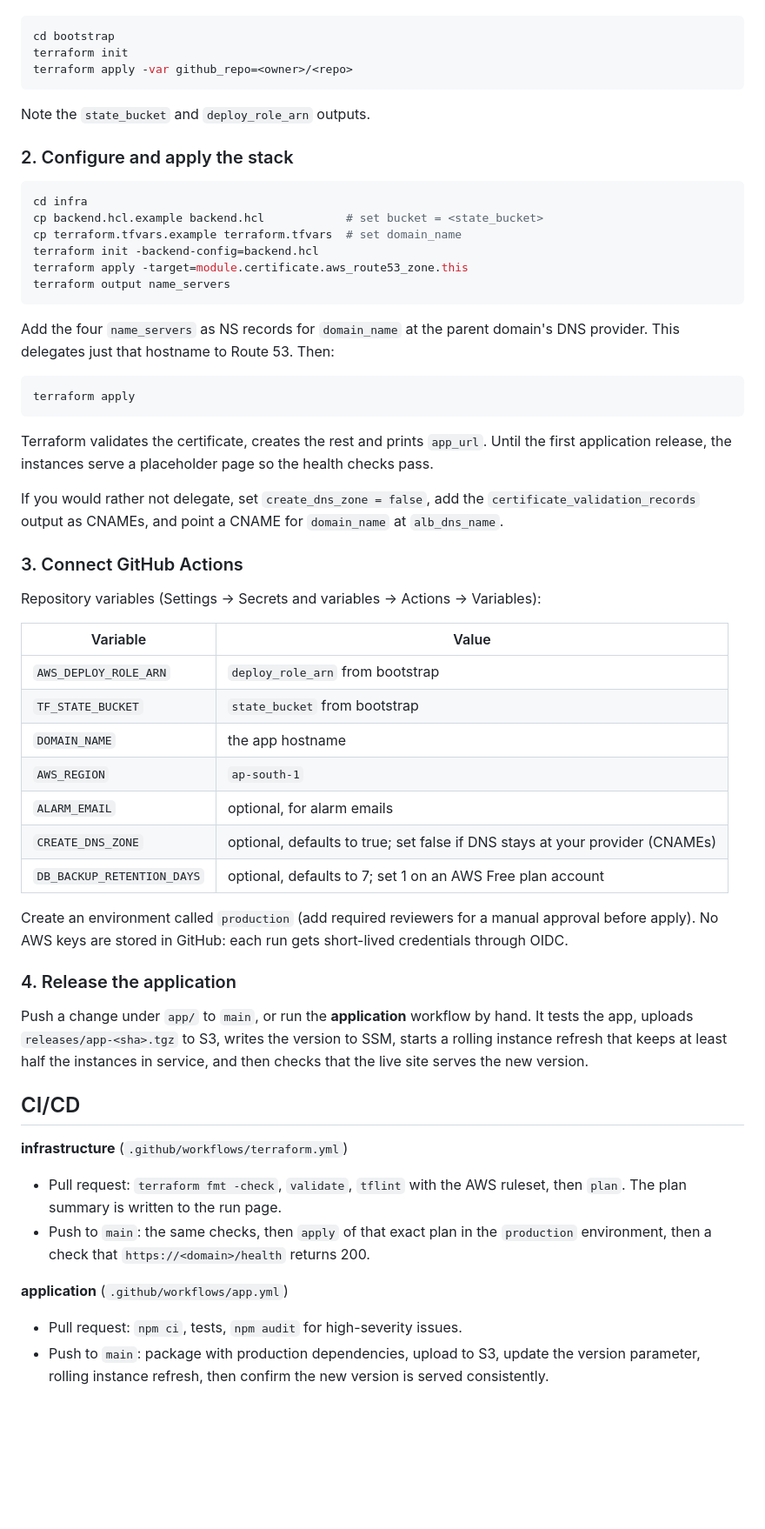
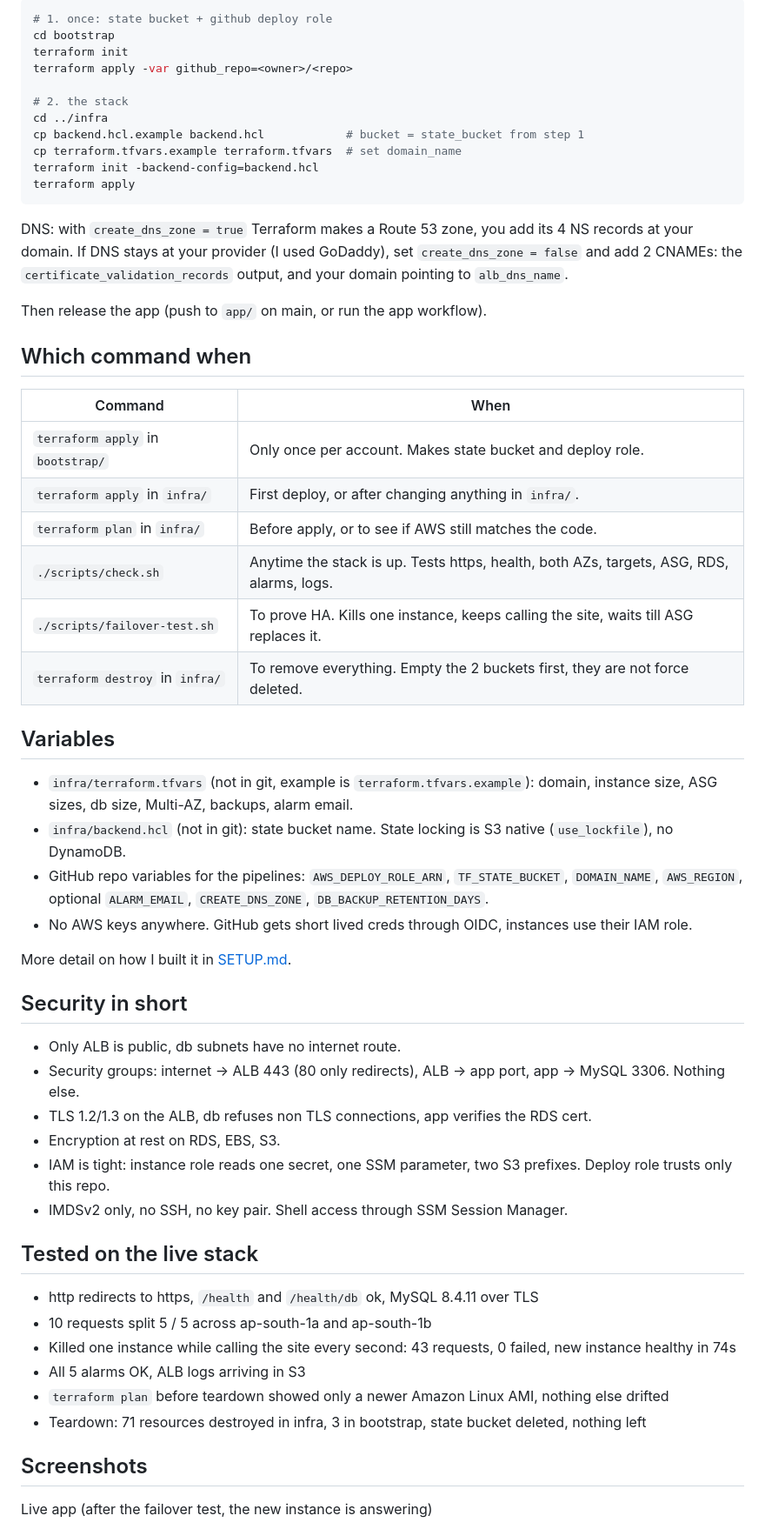
Before and after one commit to DeepBoda/aws-ha-webapp-terraform, a Markdown page: README.md, the part around one of its changes. Shown at 87% size. GitHub-like rendering; blank space fills up the shorter version.

````diff
--- a/README.md
+++ b/README.md
@@ -53,62 +39,61 @@ Creates the state bucket and the GitHub deploy role.
 
 ```bash
+# 1. once: state bucket + github deploy role
 cd bootstrap
 terraform init
 terraform apply -var github_repo=<owner>/<repo>
-```
 
-Note the `state_bucket` and `deploy_role_arn` outputs.
-
-### 2. Configure and apply the stack
-
-```bash
-cd infra
-cp backend.hcl.example backend.hcl            # set bucket = <state_bucket>
+# 2. the stack
+cd ../infra
+cp backend.hcl.example backend.hcl            # bucket = state_bucket from step 1
 cp terraform.tfvars.example terraform.tfvars  # set domain_name
 terraform init -backend-config=backend.hcl
-terraform apply -target=module.certificate.aws_route53_zone.this
-terraform output name_servers
-```
-
-Add the four `name_servers` as NS records for `domain_name` at the parent domain's DNS provider. This delegates just that hostname to Route 53. Then:
-
-```bash
 terraform apply
 ```
 
-Terraform validates the certificate, creates the rest and prints `app_url`. Until the first application release, the instances serve a placeholder page so the health checks pass.
+DNS: with `create_dns_zone = true` Terraform makes a Route 53 zone, you add its 4 NS records at your domain. If DNS stays at your provider (I used GoDaddy), set `create_dns_zone = false` and add 2 CNAMEs: the `certificate_validation_records` output, and your domain pointing to `alb_dns_name`.
 
-If you would rather not delegate, set `create_dns_zone = false`, add the `certificate_validation_records` output as CNAMEs, and point a CNAME for `domain_name` at `alb_dns_name`.
+Then release the app (push to `app/` on main, or run the app workflow).
 
-### 3. Connect GitHub Actions
+## Which command when
 
-Repository variables (Settings → Secrets and variables → Actions → Variables):
+| Command | When |
+|---|---|
+| `terraform apply` in `bootstrap/` | Only once per account. Makes state bucket and deploy role. |
+| `terraform apply` in `infra/` | First deploy, or after changing anything in `infra/`. |
+| `terraform plan` in `infra/` | Before apply, or to see if AWS still matches the code. |
+| `./scripts/check.sh` | Anytime the stack is up. Tests https, health, both AZs, targets, ASG, RDS, alarms, logs. |
+| `./scripts/failover-test.sh` | To prove HA. Kills one instance, keeps calling the site, waits till ASG replaces it. |
+| `terraform destroy` in `infra/` | To remove everything. Empty the 2 buckets first, they are not force deleted. |
 
-| Variable | Value |
-| --- | --- |
-| `AWS_DEPLOY_ROLE_ARN` | `deploy_role_arn` from bootstrap |
-| `TF_STATE_BUCKET` | `state_bucket` from bootstrap |
-| `DOMAIN_NAME` | the app hostname |
-| `AWS_REGION` | `ap-south-1` |
-| `ALARM_EMAIL` | optional, for alarm emails |
-| `CREATE_DNS_ZONE` | optional, defaults to true; set false if DNS stays at your provider (CNAMEs) |
-| `DB_BACKUP_RETENTION_DAYS` | optional, defaults to 7; set 1 on an AWS Free plan account |
+## Variables
 
-Create an environment called `production` (add required reviewers for a manual approval before apply). No AWS keys are stored in GitHub: each run gets short-lived credentials through OIDC.
+- `infra/terraform.tfvars` (not in git, example is `terraform.tfvars.example`): domain, instance size, ASG sizes, db size, Multi-AZ, backups, alarm email.
+- `infra/backend.hcl` (not in git): state bucket name. State locking is S3 native (`use_lockfile`), no DynamoDB.
+- GitHub repo variables for the pipelines: `AWS_DEPLOY_ROLE_ARN`, `TF_STATE_BUCKET`, `DOMAIN_NAME`, `AWS_REGION`, optional `ALARM_EMAIL`, `CREATE_DNS_ZONE`, `DB_BACKUP_RETENTION_DAYS`.
+- No AWS keys anywhere. GitHub gets short lived creds through OIDC, instances use their IAM role.
 
-### 4. Release the application
+More detail on how I built it in [SETUP.md](SETUP.md).
 
-Push a change under `app/` to `main`, or run the **application** workflow by hand. It tests the app, uploads `releases/app-<sha>.tgz` to S3, writes the version to SSM, starts a rolling instance refresh that keeps at least half the instances in service, and then checks that the live site serves the new version.
+## Security in short
 
-## CI/CD
+- Only ALB is public, db subnets have no internet route.
+- Security groups: internet -> ALB 443 (80 only redirects), ALB -> app port, app -> MySQL 3306. Nothing else.
+- TLS 1.2/1.3 on the ALB, db refuses non TLS connections, app verifies the RDS cert.
+- Encryption at rest on RDS, EBS, S3.
+- IAM is tight: instance role reads one secret, one SSM parameter, two S3 prefixes. Deploy role trusts only this repo.
+- IMDSv2 only, no SSH, no key pair. Shell access through SSM Session Manager.
 
-**infrastructure** (`.github/workflows/terraform.yml`)
+## Tested on the live stack
 
-- Pull request: `terraform fmt -check`, `validate`, `tflint` with the AWS ruleset, then `plan`. The plan summary is written to the run page.
-- Push to `main`: the same checks, then `apply` of that exact plan in the `production` environment, then a check that `https://<domain>/health` returns 200.
+- http redirects to https, `/health` and `/health/db` ok, MySQL 8.4.11 over TLS
+- 10 requests split 5 / 5 across ap-south-1a and ap-south-1b
+- Killed one instance while calling the site every second: 43 requests, 0 failed, new instance healthy in 74s
+- All 5 alarms OK, ALB logs arriving in S3
+- `terraform plan` before teardown showed only a newer Amazon Linux AMI, nothing else drifted
+- Teardown: 71 resources destroyed in infra, 3 in bootstrap, state bucket deleted, nothing left
 
-**application** (`.github/workflows/app.yml`)
+## Screenshots
 
-- Pull request: `npm ci`, tests, `npm audit` for high-severity issues.
-- Push to `main`: package with production dependencies, upload to S3, update the version parameter, rolling instance refresh, then confirm the new version is served consistently.
+Live app (after the failover test, the new instance is answering)
 
````
Also changed, not shown: other parts of README.md (+51 -74 lines), SETUP.md (added, +67 -0 lines), docs/screenshots/README.md (+8 -0 lines), docs/logs/checks.png (added), docs/logs/destroy.png (added), docs/logs/failover-test.png (added), docs/logs/plan-before-destroy.png (added), docs/screenshots/10-app-after-failover.png (added), 6 other files.
